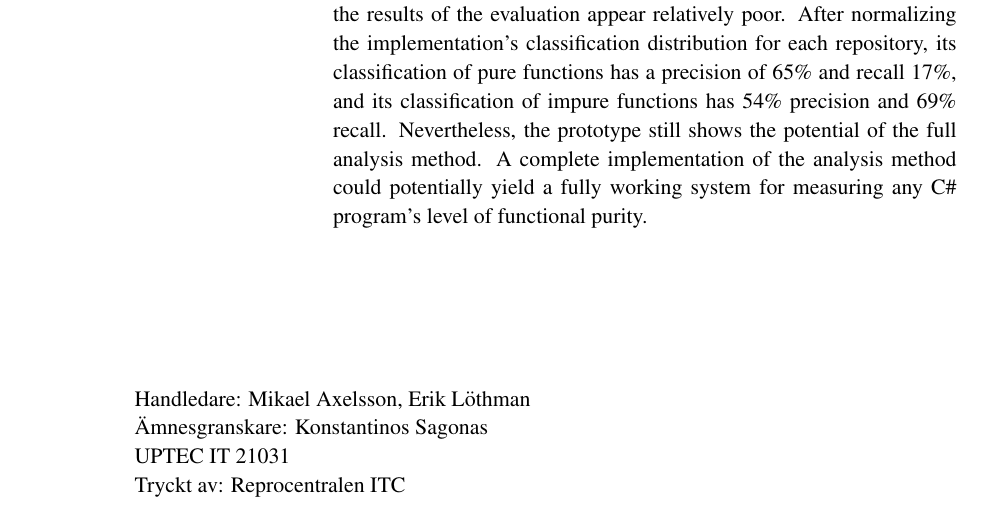
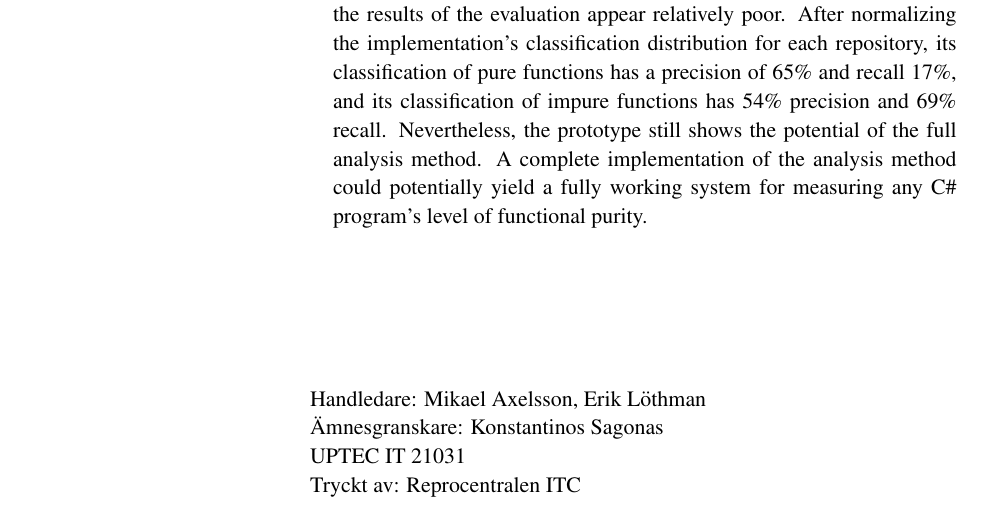
Before and after one commit to mawkler/masters-thesis, a LaTeX paper (main.tex, which reads UppsalaExjobb.sty): part of page 2 of 41 before the commit and part of page 3 of 42 after it, cut so that both start at the same text. Compiled offline with pdfLaTeX.

Commit message:
Add blank page and fix indenting on abstract page

```diff
--- a/UppsalaExjobb.sty
+++ b/UppsalaExjobb.sty
@@ -238,19 +238,23 @@ Hemsida:\newline
 \ifx\@exthandledare\@empty\else
 Extern handledare: \@exthandledare\\
 \fi
+\hspace*{3cm}
 \ifx\@handledare\@empty\else
 Handledare: \@handledare\\
 \fi
+\hspace*{3cm}
 \ifx\@reviewer\@empty\else
 {\"A}mnesgranskare: \@reviewer\\
 \fi
 \ifx\@examinator\@empty\else
 Examinator: \@examinator\\
 \fi
+\hspace*{3cm}
 \ifx\@issn\@empty\else
 \@issn,
 \fi
 \@seriesnumber\\
+\hspace*{3cm}
 \ifx\@printer\@empty\else
 Tryckt av: \@printer
 \fi
```
Also changed, not shown: main.tex (+5 -0 lines), main.pdf.
